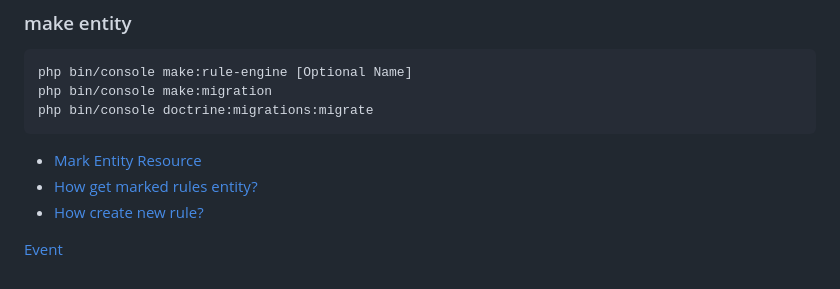
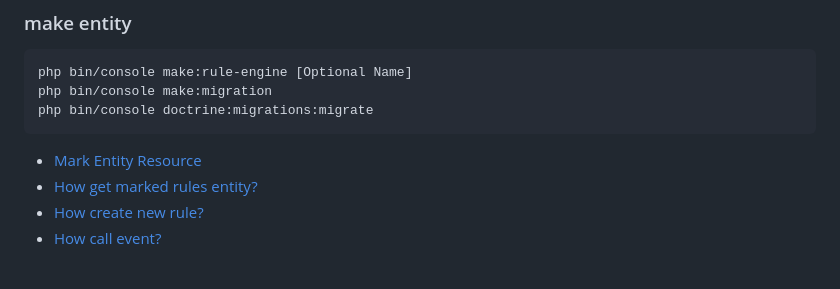
Before and after one commit to drinks-it/rule-engine, a Markdown page: README.md, the part around the change. Drawn GitHub-style.

```diff
--- a/README.md
+++ b/README.md
@@ -45,5 +45,4 @@ php bin/console doctrine:migrations:migrate
 * [Mark Entity Resource](docs/mark_entity_resources.md)
 * [How get marked rules entity?](docs/how_get_marked_rule_entity.md)
 * [How create new rule?](docs/how_create_new_rule.md)
-
-[Event](docs/Event.md)
+* [How call event?](docs/Event.md)
```
Also changed, not shown: docs/Event.md (+53 -26 lines), docs/how_create_new_rule.md (+33 -5 lines), docs/RuleEngine.png (added).
